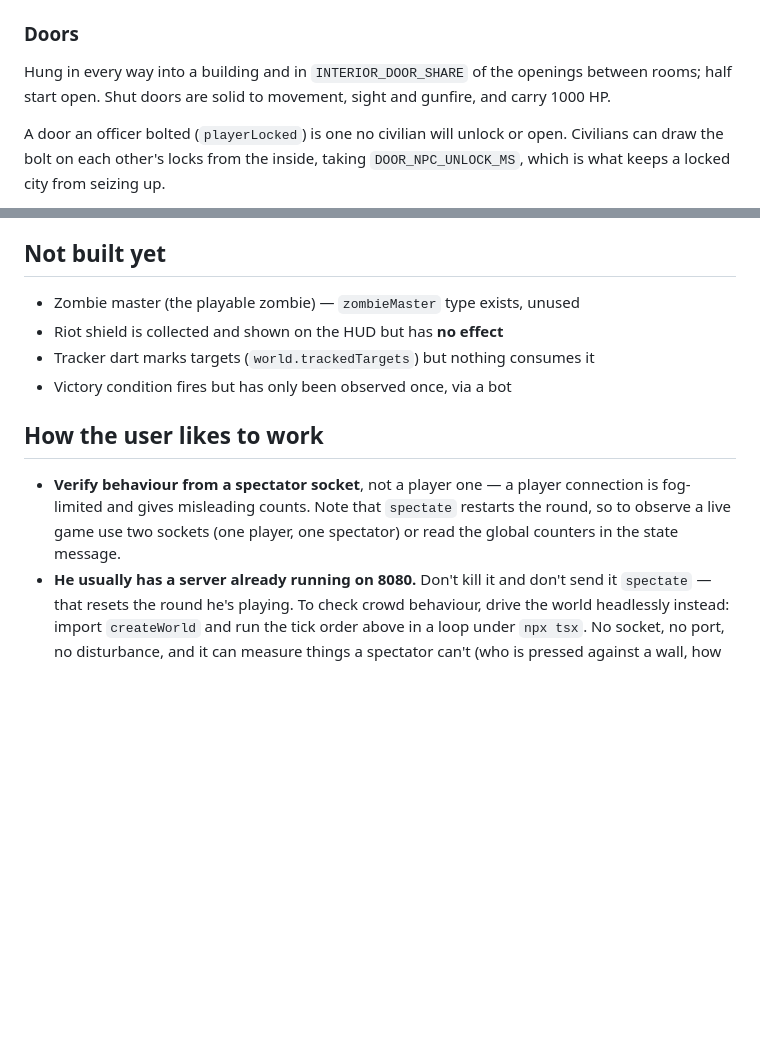
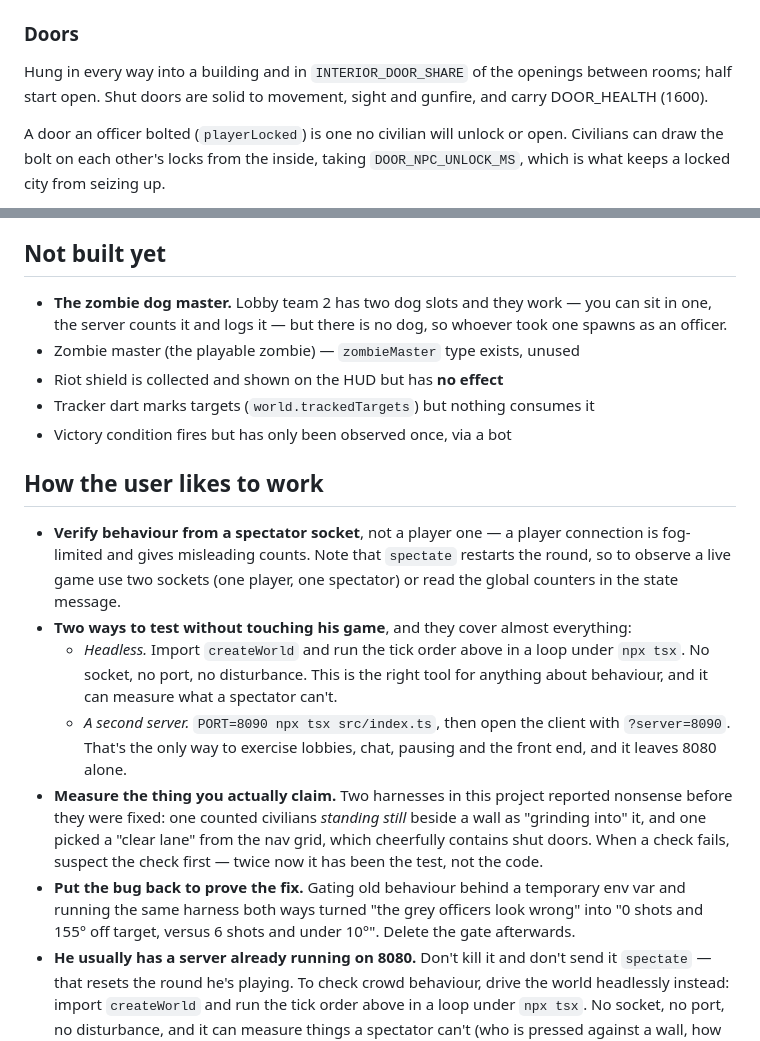
Before and after one commit to Corvick/Corvicks-Covid-Contingency, a Markdown page: CLAUDE.md, 2 parts joined by grey strips. GitHub-like rendering; blank space fills up the shorter version.

```diff
--- a/CLAUDE.md
+++ b/CLAUDE.md
@@ -136,7 +146,7 @@ stranger in, which most people would not.
 
 Hung in every way into a building and in `INTERIOR_DOOR_SHARE` of the openings
 between rooms; half start open. Shut doors are solid to movement, sight and
-gunfire, and carry 1000 HP.
+gunfire, and carry DOOR_HEALTH (1600).
 
 A door an officer bolted (`playerLocked`) is one no civilian will unlock or
 open. Civilians can draw the bolt on each other's locks from the inside, taking
@@ -412,6 +422,9 @@ winding. Measure the polygon, not the impression.
 
 ## Not built yet
 
+- **The zombie dog master.** Lobby team 2 has two dog slots and they work — you
+  can sit in one, the server counts it and logs it — but there is no dog, so
+  whoever took one spawns as an officer.
 - Zombie master (the playable zombie) — `zombieMaster` type exists, unused
 - Riot shield is collected and shown on the HUD but has **no effect**
 - Tracker dart marks targets (`world.trackedTargets`) but nothing consumes it
@@ -423,6 +436,23 @@ winding. Measure the polygon, not the impression.
   connection is fog-limited and gives misleading counts. Note that `spectate`
   restarts the round, so to observe a live game use two sockets (one player, one
   spectator) or read the global counters in the state message.
+- **Two ways to test without touching his game**, and they cover almost
+  everything:
+  - *Headless.* Import `createWorld` and run the tick order above in a loop
+    under `npx tsx`. No socket, no port, no disturbance. This is the right tool
+    for anything about behaviour, and it can measure what a spectator can't.
+  - *A second server.* `PORT=8090 npx tsx src/index.ts`, then open the client
+    with `?server=8090`. That's the only way to exercise lobbies, chat, pausing
+    and the front end, and it leaves 8080 alone.
+- **Measure the thing you actually claim.** Two harnesses in this project
+  reported nonsense before they were fixed: one counted civilians *standing
+  still* beside a wall as "grinding into" it, and one picked a "clear lane"
+  from the nav grid, which cheerfully contains shut doors. When a check fails,
+  suspect the check first — twice now it has been the test, not the code.
+- **Put the bug back to prove the fix.** Gating old behaviour behind a
+  temporary env var and running the same harness both ways turned "the grey
+  officers look wrong" into "0 shots and 155° off target, versus 6 shots and
+  under 10°". Delete the gate afterwards.
 - **He usually has a server already running on 8080.** Don't kill it and don't
   send it `spectate` — that resets the round he's playing. To check crowd
   behaviour, drive the world headlessly instead: import `createWorld` and run
```
Also changed, not shown: other parts of CLAUDE.md (+15 -5 lines).
